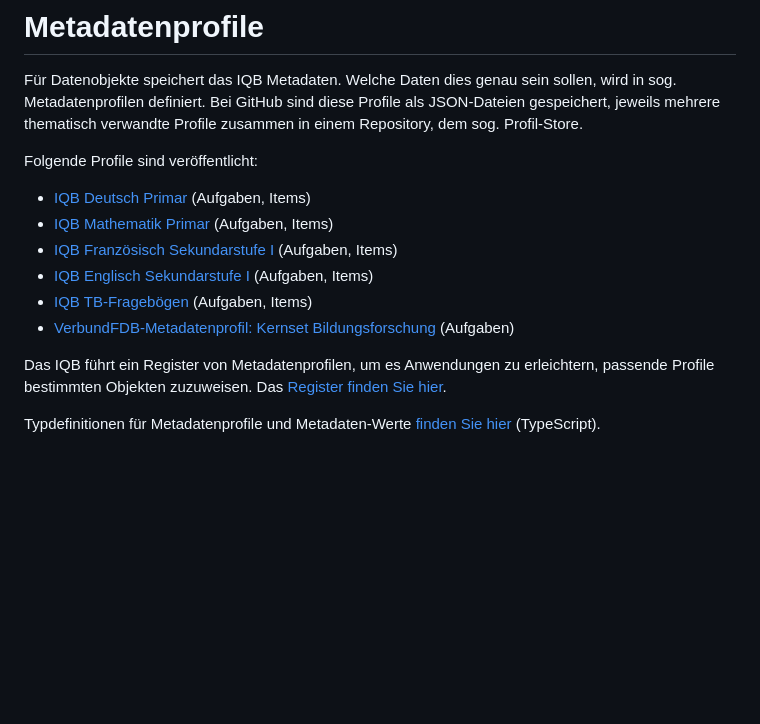
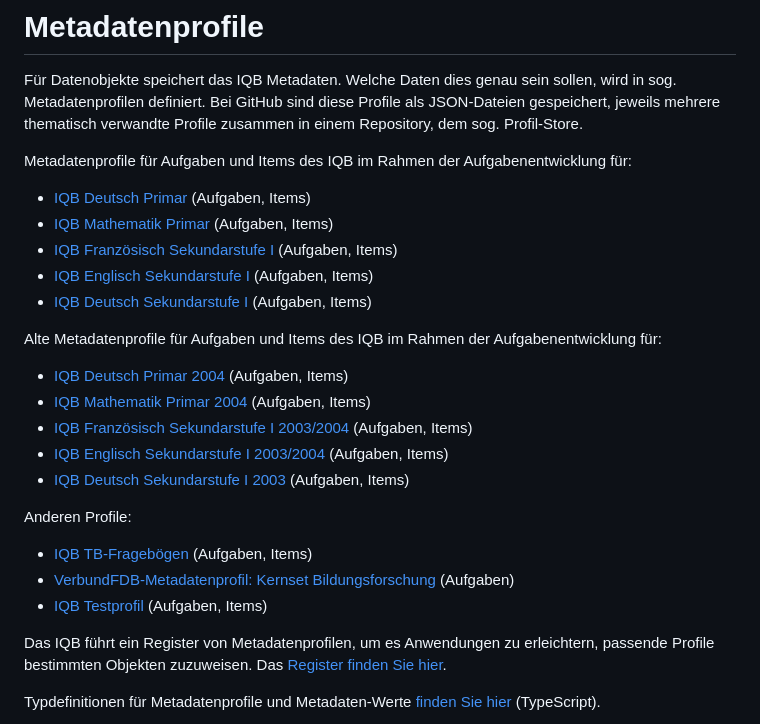
Before and after one commit to iqb-vocabs/iqb-vocabs.github.io, a Markdown page: README.md, the part around the change. GitHub-like rendering; blank space fills up the shorter version.

Commit message:
Add legacy profiles

```diff
--- a/README.md
+++ b/README.md
@@ -7,14 +7,27 @@ Das [Institut zur Qualitätsentwicklung im Bildungswesen](https://www.iqb.hu-ber
 
 Für Datenobjekte speichert das IQB Metadaten. Welche Daten dies genau sein sollen, wird in sog. Metadatenprofilen definiert. Bei GitHub sind diese Profile als JSON-Dateien gespeichert, jeweils mehrere thematisch verwandte Profile zusammen in einem Repository, dem sog. Profil-Store.
 
-Folgende Profile sind veröffentlicht:
+Metadatenprofile für Aufgaben und Items des IQB im Rahmen der Aufgabenentwicklung für:
 
-* [IQB Deutsch Primar](https://iqb-vocabs.github.io/p12/) (Aufgaben, Items)
-* [IQB Mathematik Primar](https://iqb-vocabs.github.io/p11/) (Aufgaben, Items)
-* [IQB Französisch Sekundarstufe I](https://iqb-vocabs.github.io/p52/) (Aufgaben, Items)
-* [IQB Englisch Sekundarstufe I](https://iqb-vocabs.github.io/p53/) (Aufgaben, Items)
-* [IQB TB-Fragebögen](https://iqb-vocabs.github.io/p60/) (Aufgaben, Items)
-* [VerbundFDB-Metadatenprofil: Kernset Bildungsforschung](https://iqb-vocabs.github.io/p80/) (Aufgaben)
+  * [IQB Deutsch Primar](https://iqb-vocabs.github.io/p12/) (Aufgaben, Items)
+  * [IQB Mathematik Primar](https://iqb-vocabs.github.io/p11/) (Aufgaben, Items)
+  * [IQB Französisch Sekundarstufe I](https://iqb-vocabs.github.io/p52/) (Aufgaben, Items)
+  * [IQB Englisch Sekundarstufe I](https://iqb-vocabs.github.io/p53/) (Aufgaben, Items)
+  * [IQB Deutsch Sekundarstufe I](https://iqb-vocabs.github.io/p16/) (Aufgaben, Items)
+
+Alte Metadatenprofile für Aufgaben und Items des IQB im Rahmen der Aufgabenentwicklung für:
+
+  * [IQB Deutsch Primar 2004](https://iqb-vocabs.github.io/p14/) (Aufgaben, Items)
+  * [IQB Mathematik Primar 2004](https://iqb-vocabs.github.io/p15/) (Aufgaben, Items)
+  * [IQB Französisch Sekundarstufe I 2003/2004](https://iqb-vocabs.github.io/p55/) (Aufgaben, Items)
+  * [IQB Englisch Sekundarstufe I 2003/2004](https://iqb-vocabs.github.io/p54/) (Aufgaben, Items)
+  * [IQB Deutsch Sekundarstufe I 2003](https://iqb-vocabs.github.io/p17/) (Aufgaben, Items)
+
+Anderen Profile:
+
+  * [IQB TB-Fragebögen](https://iqb-vocabs.github.io/p60/) (Aufgaben, Items)
+  * [VerbundFDB-Metadatenprofil: Kernset Bildungsforschung](https://iqb-vocabs.github.io/p80/) (Aufgaben)
+  * [IQB Testprofil](https://iqb-vocabs.github.io/p99/) (Aufgaben, Items)
 
 
 Das IQB führt ein Register von Metadatenprofilen, um es Anwendungen zu erleichtern, passende Profile bestimmten Objekten zuzuweisen. Das [Register finden Sie hier](https://github.com/iqb-vocabs/profile-registry).
```
